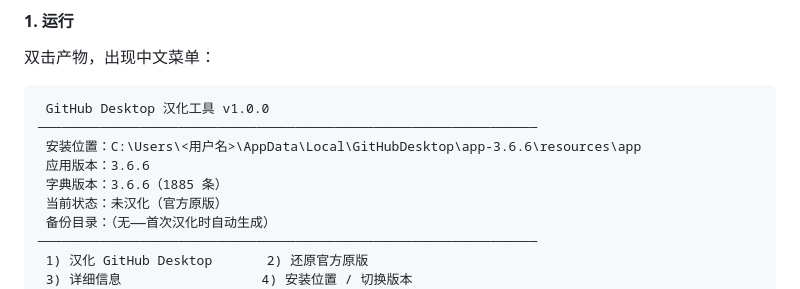
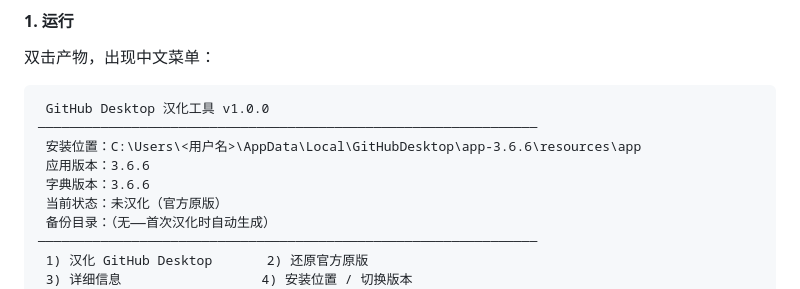
Before and after one commit to lldwb/github-desktop-zh-cn, a Markdown page: README.md, the part around the change. Drawn GitHub-style.

Commit message:
fix(docs): README 菜单示例去掉会随平台变动的字典条数
问题现象：
1. README 的 CLI 菜单示例写着「字典版本：3.6.6（1885 条）」，与字典的实际条目数
   （2118 条）对不上。

原因分析：
1. 该数字取自 common.loadDict(version).size，而 buildSegmentedEntries 只合并
   common + 本平台段：Windows 上是 common 1885 条 + windows 段 0 条 = 1885，macos 段的
   233 条（macOS 独有形态）不参与；字典文件全部条目是 2118 条——CHANGELOG 与
   fd04bc4a 用的都是这个口径。
2. 于是同一份字典在 Windows 上显示 1885、在 macOS 上显示 2118，而 README 的示例是
   Windows 场景（安装位置为 C:\…）。写任何一个具体数字都会与另一个口径对不上，
   本行已来回改过三轮（1861 → 2118 → 1885）。

修改方案：
1. 示例块「字典版本」行去掉条数，只留版本号——与设计文档里「汉化字典 (1862)」的处置
   同一口径，不再随平台与字典迭代漂移。
2. CLI / GUI 的显示不动：那里的条数是「本平台生效的条目数」，对使用者是有意义的。

涉及文件：
1. README.md - 菜单示例「字典版本」行去掉「（1885 条）」

验证：
1. 实跑 node scripts/cli.js，输出与示例逐行核对（除本次去掉的条数外一致）。
2. 全仓检索「字典版本：」，带条数的示例仅此一处，无同类遗漏。
3. npm test：115 通过 / 0 失败，与改动前一致。

```diff
--- a/README.md
+++ b/README.md
@@ -150,7 +150,7 @@ GUI 与命令行是**同一套脚本**的两种界面——定位 / 替换 / 备
 ────────────────────────────────────────────────────────────────
  安装位置：C:\Users\<用户名>\AppData\Local\GitHubDesktop\app-3.6.6\resources\app
  应用版本：3.6.6
- 字典版本：3.6.6（1885 条）
+ 字典版本：3.6.6
  当前状态：未汉化（官方原版）
  备份目录：（无——首次汉化时自动生成）
 ────────────────────────────────────────────────────────────────
```
